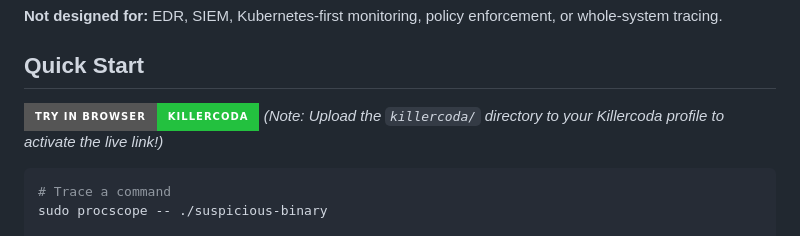
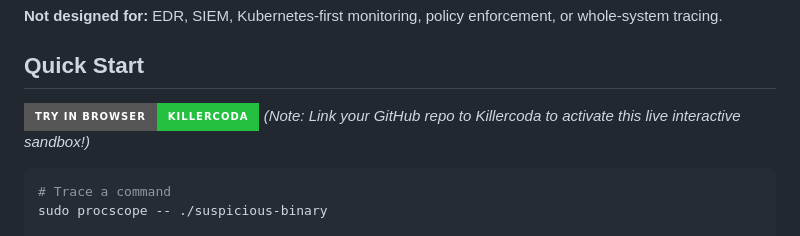
Before and after one commit to Mutasem-mk4/procscope, a Markdown page: README.md, the part around the change. Drawn GitHub-style; badges without logos.

Commit message:
docs: update killercoda live link

````diff
--- a/README.md
+++ b/README.md
@@ -22,8 +22,8 @@ Launch a command under observation — or attach to an existing process — and
 
 ## Quick Start
 
-[![Try it in the Browser](https://img.shields.io/badge/Try_in_Browser-Killercoda-23C13F?style=for-the-badge&logoColor=white)](https://killercoda.com/)
-*(Note: Upload the `killercoda/` directory to your Killercoda profile to activate the live link!)*
+[![Try it in the Browser](https://img.shields.io/badge/Try_in_Browser-Killercoda-23C13F?style=for-the-badge&logoColor=white)](https://killercoda.com/mutasem04/scenario/malware-triage)
+*(Note: Link your GitHub repo to Killercoda to activate this live interactive sandbox!)*
 
 ```bash
 # Trace a command
````
